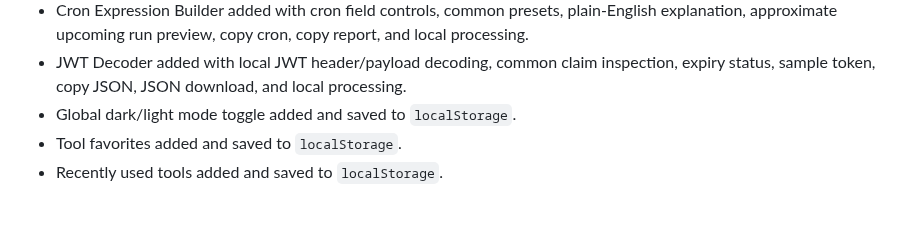
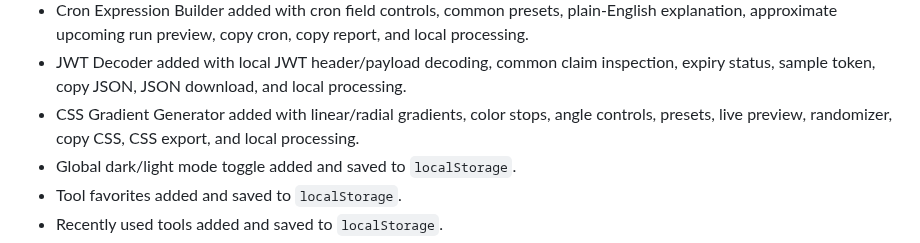
Before and after one commit to sattarwajith-boop/Tools-Website, a Markdown page: ROADMAP.md, the part around one of its changes. Rendered like a GitHub page; blank space fills up the shorter version.

Commit message:
Mark CSS Gradient Generator completed

```diff
--- a/ROADMAP.md
+++ b/ROADMAP.md
@@ -19,6 +19,7 @@ ToolNest Studio should continue to prioritize fast, browser-powered tools first.
 - Regex Tester added with pattern testing, global/ignore-case/multiline flags, live matches, replacement preview, copyable report, TXT export, and local processing.
 - Cron Expression Builder added with cron field controls, common presets, plain-English explanation, approximate upcoming run preview, copy cron, copy report, and local processing.
 - JWT Decoder added with local JWT header/payload decoding, common claim inspection, expiry status, sample token, copy JSON, JSON download, and local processing.
+- CSS Gradient Generator added with linear/radial gradients, color stops, angle controls, presets, live preview, randomizer, copy CSS, CSS export, and local processing.
 - Global dark/light mode toggle added and saved to `localStorage`.
 - Tool favorites added and saved to `localStorage`.
 - Recently used tools added and saved to `localStorage`.
```
Also changed, not shown: other parts of ROADMAP.md (+1 -1 lines).
